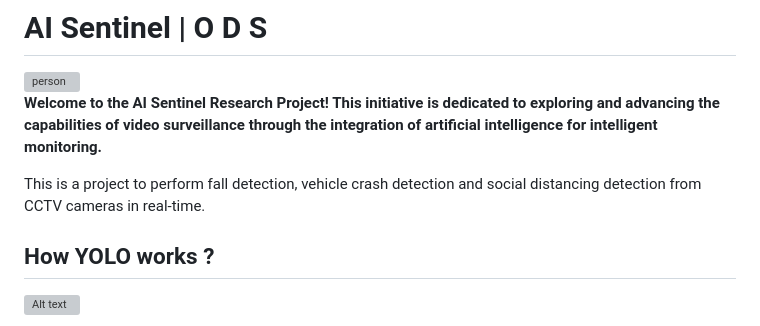
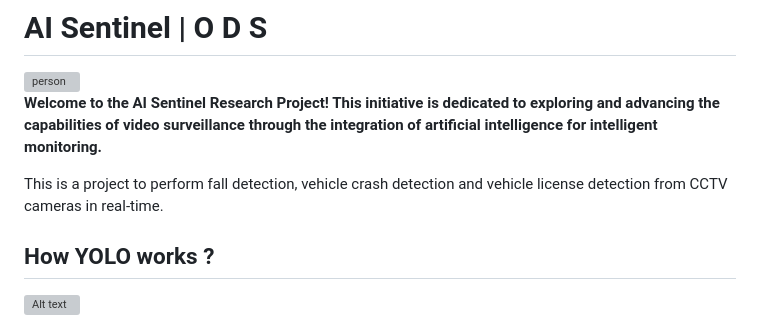
Before and after one commit to iamvikramkumar/AI-SENTINEL, a Markdown page: README.md, the part around the change. GitHub-like rendering; grey boxes are pictures that could not be loaded.

```diff
--- a/README.md
+++ b/README.md
@@ -8,7 +8,7 @@
 
 **Welcome to the AI Sentinel Research Project! This initiative is dedicated to exploring and advancing the capabilities of video surveillance through the integration of artificial intelligence for intelligent monitoring.**
 
-This is a project to perform fall detection, vehicle crash detection and social distancing detection from CCTV cameras in real-time.
+This is a project to perform fall detection, vehicle crash detection and vehicle license detection from CCTV cameras in real-time.
 
 ## How YOLO works ?
 
```
